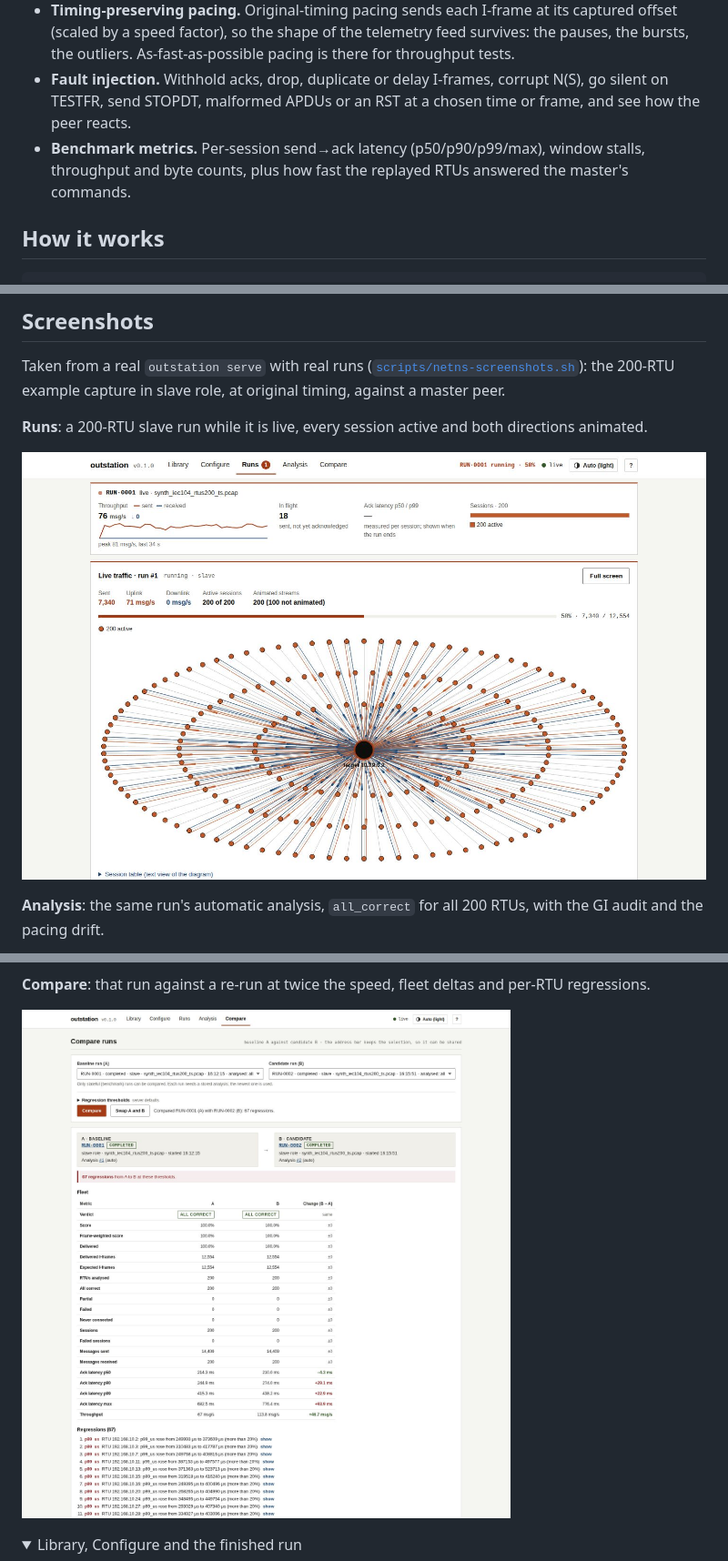
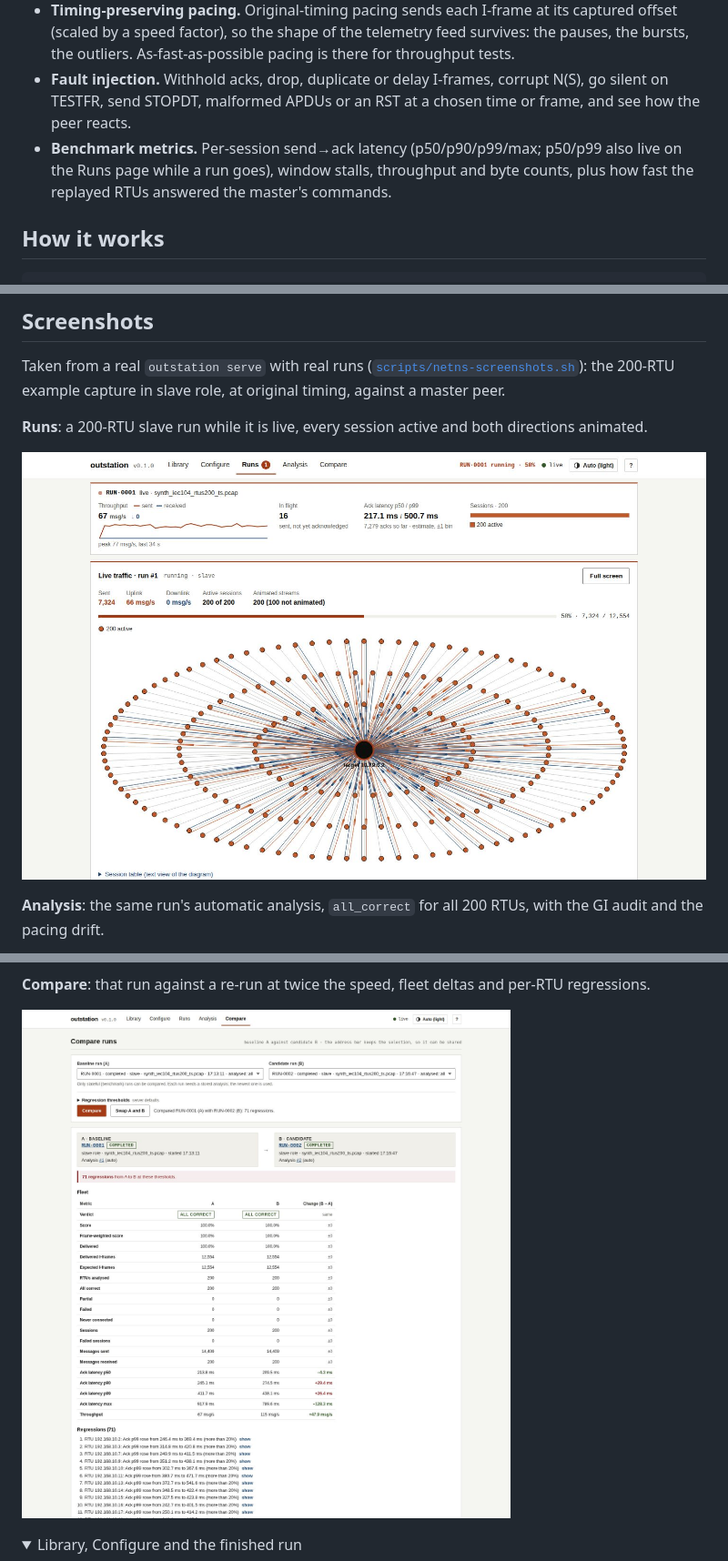
Before and after one commit to chaugan/outstation, a Markdown page: README.md, 3 parts joined by grey strips. Shown at 91% size. Drawn GitHub-style; pictures changed too: doc/images/ui-compare.jpg, doc/images/ui-runs-live.jpg; folded sections open.

Commit message:
T20b: README images from a real netns run, with live ack latency
scripts/netns-screenshots.sh (namespaces ostest-t20b-shots-*, real
runs A/B/C, all auto-analysed all_correct). ui-runs-live.jpg now shows
the live strip with ack latency p50 / p99 (217.1 / 500.7 ms over 7,279
acks, 45 s into the 200-RTU slave run at original timing), ui-runs.jpg
the run details in ms, ui-compare.jpg the regressions as "RTU ...: Ack
p99 rose from 246.4 ms to 369.4 ms". Library, Configure and Analysis
rendered byte-identical. The README's metrics bullet mentions the live
percentiles.

Co-Authored-By: Claude Opus 5.5 <noreply@anthropic.com>
Claude-Session: https://claude.ai/code/session_01DiuWC3t2VBuN6PSrAVqgy3

```diff
--- a/README.md
+++ b/README.md
@@ -47,7 +47,7 @@ Most pcap replay tools treat a capture as bytes to retransmit. outstation treats
 - **Built-in fidelity analysis.** After a run the analyzer compares the run's own capture against the source pcap endpoint by endpoint: delivered vs expected frames aligned by content, byte-identical counts, time-tag drift, pacing drift, a GI/CI compliance audit and a verdict per RTU and for the fleet. Runs are analysed automatically and can be compared run against run.
 - **Timing-preserving pacing.** Original-timing pacing sends each I-frame at its captured offset (scaled by a speed factor), so the shape of the telemetry feed survives: the pauses, the bursts, the outliers. As-fast-as-possible pacing is there for throughput tests.
 - **Fault injection.** Withhold acks, drop, duplicate or delay I-frames, corrupt N(S), go silent on TESTFR, send STOPDT, malformed APDUs or an RST at a chosen time or frame, and see how the peer reacts.
-- **Benchmark metrics.** Per-session send→ack latency (p50/p90/p99/max), window stalls, throughput and byte counts, plus how fast the replayed RTUs answered the master's commands.
+- **Benchmark metrics.** Per-session send→ack latency (p50/p90/p99/max; p50/p99 also live on the Runs page while a run goes), window stalls, throughput and byte counts, plus how fast the replayed RTUs answered the master's commands.
 
 ## How it works
 
```
Also changed, not shown: doc/images/ui-runs.jpg.
